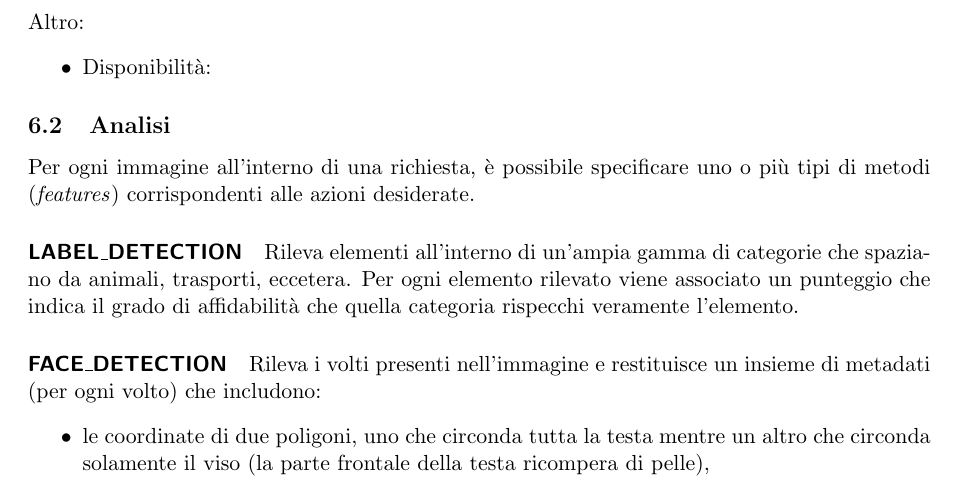
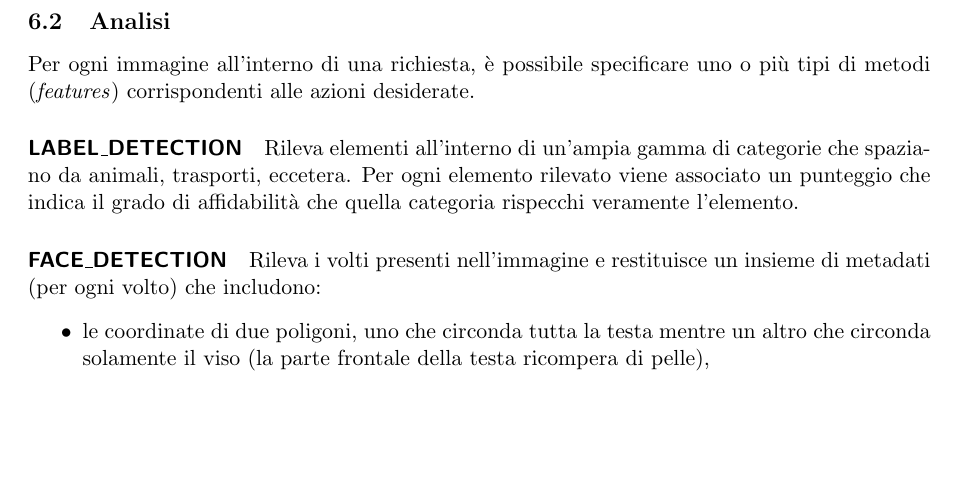
Before and after one commit to mromanelli9/ai-project, a LaTeX document (doc/relazione.tex, which reads doc/capitolo6.tex): part of page 11 of 16, cut at the place of the change, the shorter picture padded with empty space. Compiled offline with pdfLaTeX.

Commit message:
commentato disponibilità regionale

```diff
--- a/doc/capitolo6.tex
+++ b/doc/capitolo6.tex
@@ -12,10 +12,10 @@ BMP, WEBP, RAW, ICO.
 \item Caratteristiche minime: 640x480 pixel.
 \item Dimensione massima: 4 MB.
 \end{itemize}
-Altro:
-\begin{itemize}
-\item Disponibilità: %Stati Uniti orientali, Stati Uniti occidentali, Europa.
-\end{itemize}
+%Altro:
+%\begin{itemize}
+%\item Disponibilità: %Stati Uniti orientali, Stati Uniti occidentali, Europa.
+%\end{itemize}
 
 \subsection{Analisi}
 Per ogni immagine all'interno di una richiesta, è possibile specificare uno o più tipi di metodi (\textit{features}) corrispondenti alle azioni desiderate.
```
